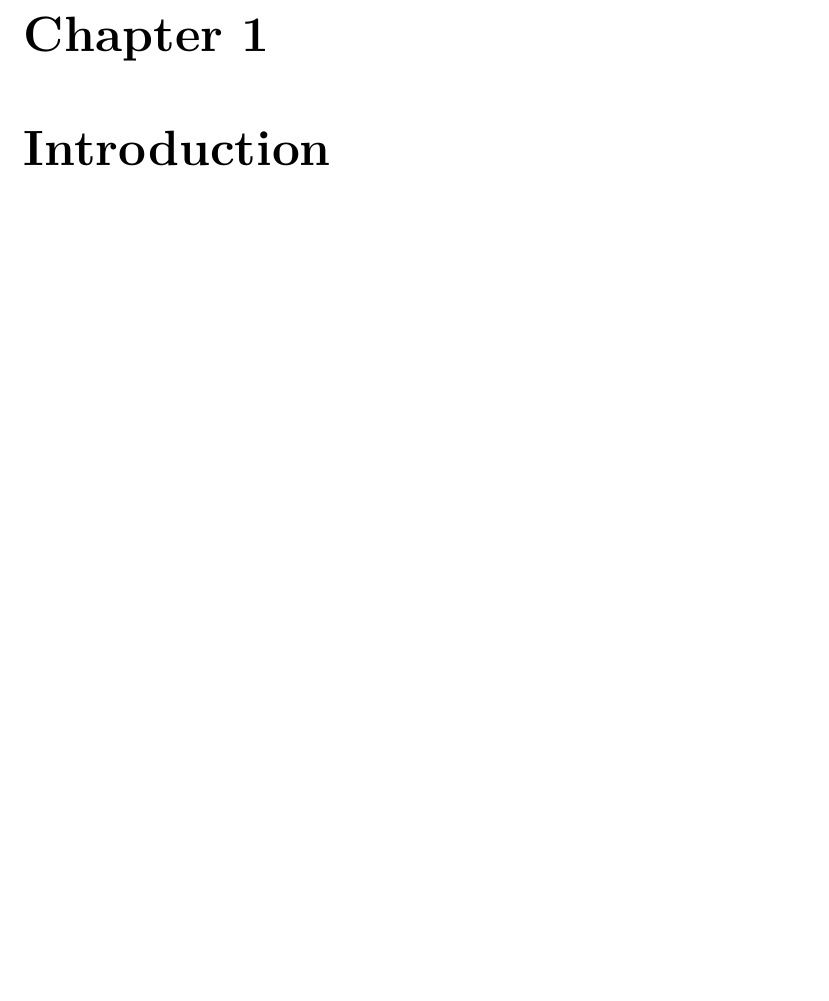
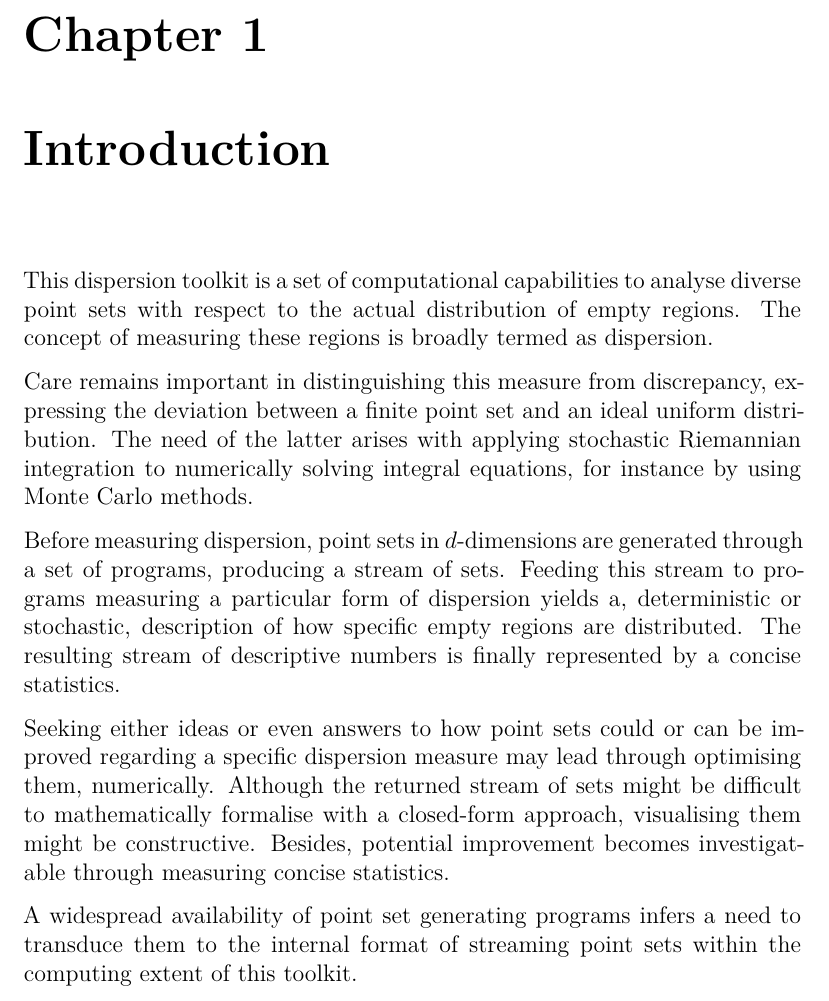
Before and after one commit to sommerbe/dispersion-toolkit-doc, a LaTeX book (document.tex, which reads ch-intro.tex, mathsymbols.tex): part of page 4 of 16, cut so that both start at the same text, the shorter picture padded with empty space. Compiled offline with XeLaTeX.

Commit message:
adding introduction

```diff
--- a/ch-intro.tex
+++ b/ch-intro.tex
@@ -1 +1,11 @@
 \chapter{Introduction}
+
+This dispersion toolkit is a set of computational capabilities to analyse diverse  point sets with respect to the actual distribution of empty regions. The concept of measuring these regions is broadly termed as dispersion.
+
+Care remains important in distinguishing this measure from discrepancy, expressing the deviation between a finite point set and an ideal uniform distribution. The need of the latter arises with applying stochastic Riemannian integration to numerically solving integral equations, for instance by using Monte Carlo methods.
+
+Before measuring dispersion, point sets in $\sdim$-dimensions are generated through a set of programs, producing a stream of sets. Feeding this stream to programs measuring a particular form of dispersion yields a, deterministic or stochastic, description of how specific empty regions are distributed. The resulting stream of descriptive numbers is finally represented by a concise statistics.
+
+Seeking either ideas or even answers to how point sets could or can be improved regarding a specific dispersion measure may lead through optimising them, numerically. Although the returned stream of sets might be difficult to mathematically formalise with a closed-form approach, visualising them might be constructive. Besides, potential improvement becomes investigatable through measuring concise statistics.
+
+A widespread availability of point set generating programs infers a need to transduce them to the internal format of streaming point sets within the computing extent of this toolkit.
--- a/mathsymbols.tex
+++ b/mathsymbols.tex
@@ -7,6 +7,9 @@
 \DeclareMathOperator*{\fndisp}{disp}
 \DeclareMathOperator*{\disp}{disp}
 \DeclareMathOperator*{\pdisp}{p-disp}
+
+% dimension
+\newcommand{\sdim}{d}
 
 % point set
 \newcommand{\fnPi}[1]{\mathcal P_{\text{#1}}}
```
